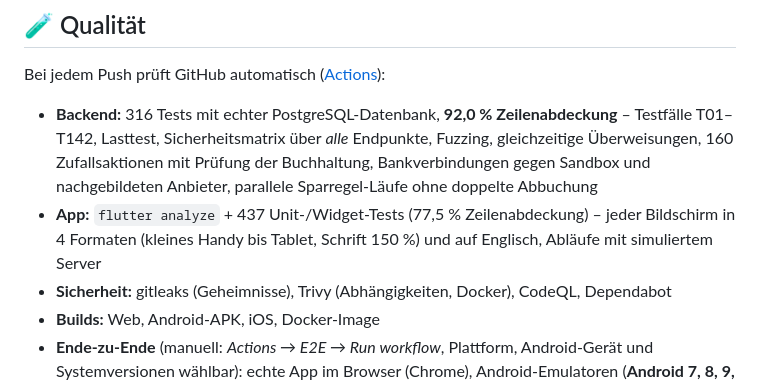
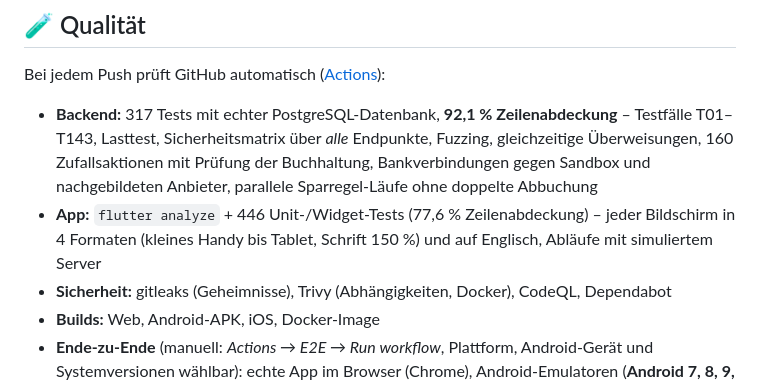
Before and after one commit to p2keshtidar/PHD-Kontor, a Markdown page: README.md, the part around the change. Drawn GitHub-style.

```diff
--- a/README.md
+++ b/README.md
@@ -147,8 +147,8 @@ girokonto/
 
 Bei jedem Push prüft GitHub automatisch ([Actions](https://github.com/p2keshtidar/girokonto/actions)):
 
-- **Backend:** 316 Tests mit echter PostgreSQL-Datenbank, **92,0 % Zeilenabdeckung** – Testfälle T01–T142, Lasttest, Sicherheitsmatrix über *alle* Endpunkte, Fuzzing, gleichzeitige Überweisungen, 160 Zufallsaktionen mit Prüfung der Buchhaltung, Bankverbindungen gegen Sandbox und nachgebildeten Anbieter, parallele Sparregel-Läufe ohne doppelte Abbuchung
-- **App:** `flutter analyze` + 437 Unit-/Widget-Tests (77,5 % Zeilenabdeckung) – jeder Bildschirm in 4 Formaten (kleines Handy bis Tablet, Schrift 150 %) und auf Englisch, Abläufe mit simuliertem Server
+- **Backend:** 317 Tests mit echter PostgreSQL-Datenbank, **92,1 % Zeilenabdeckung** – Testfälle T01–T143, Lasttest, Sicherheitsmatrix über *alle* Endpunkte, Fuzzing, gleichzeitige Überweisungen, 160 Zufallsaktionen mit Prüfung der Buchhaltung, Bankverbindungen gegen Sandbox und nachgebildeten Anbieter, parallele Sparregel-Läufe ohne doppelte Abbuchung
+- **App:** `flutter analyze` + 446 Unit-/Widget-Tests (77,6 % Zeilenabdeckung) – jeder Bildschirm in 4 Formaten (kleines Handy bis Tablet, Schrift 150 %) und auf Englisch, Abläufe mit simuliertem Server
 - **Sicherheit:** gitleaks (Geheimnisse), Trivy (Abhängigkeiten, Docker), CodeQL, Dependabot
 - **Builds:** Web, Android-APK, iOS, Docker-Image
 - **Ende-zu-Ende** (manuell: *Actions → E2E → Run workflow*, Plattform, Android-Gerät und Systemversionen wählbar): echte App im Browser (Chrome), Android-Emulatoren (**Android 7, 8, 9, 11, 13, 15, 16**; Pixel 5 oder sehr kleines Display) und iPhone-Simulatoren (**iOS 16, 17, 18, 26**) gegen den echten Server, mit Bildschirmfotos je Version – registrieren, Karte, Überweisung, Beispielmonate, Finanzüberblick, Kreditvergleich, Kredit in vier Schritten (Vergleich, Anfrage, Vertrag, Auszahlung), Sondertilgung, Sandbox-Bank, **zwei Nutzer** (Live-Meldung, Überweisung, Dauerauftrag, geteiltes digitales Konto, Sparregel)
```
Also changed, not shown: docs/technik/testbericht.md (+5 -4 lines), docs/weiterentwicklung.md (+1 -1 lines).
